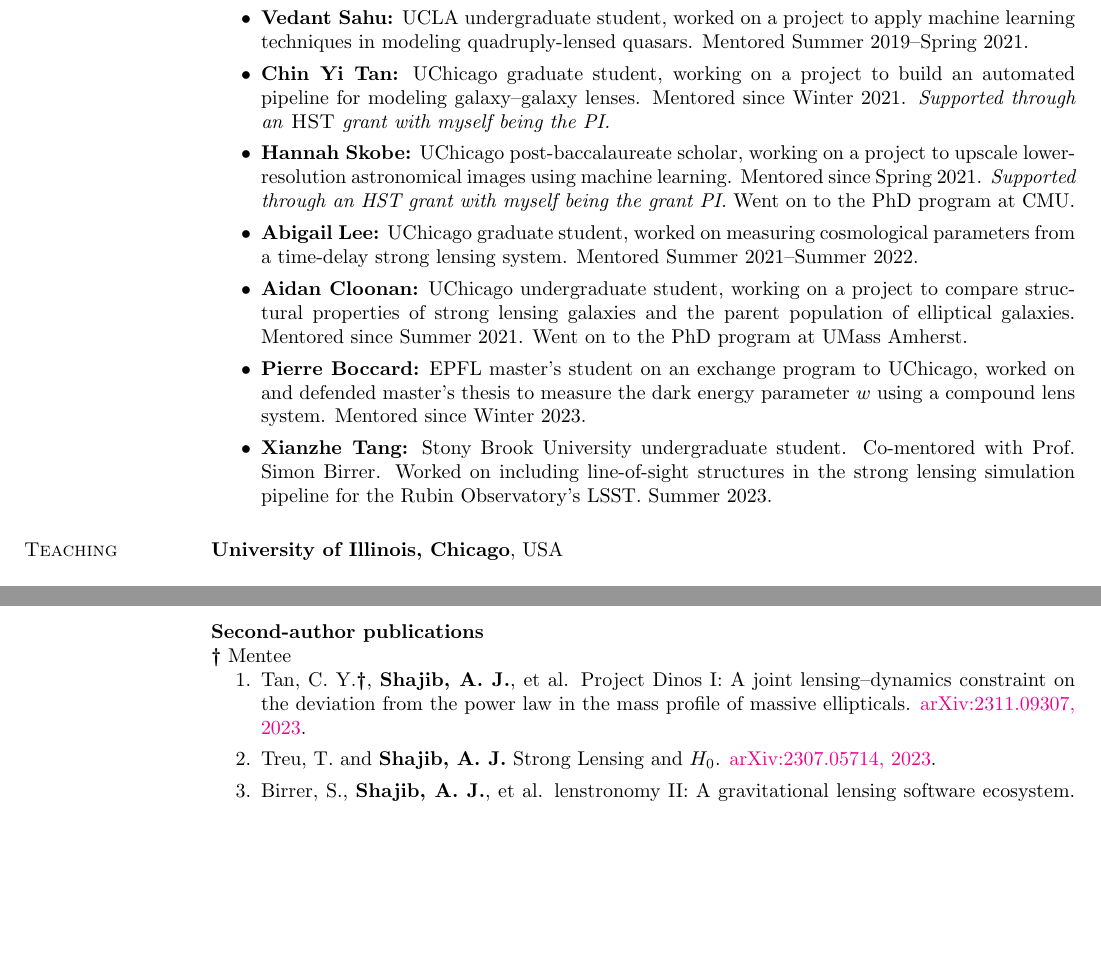
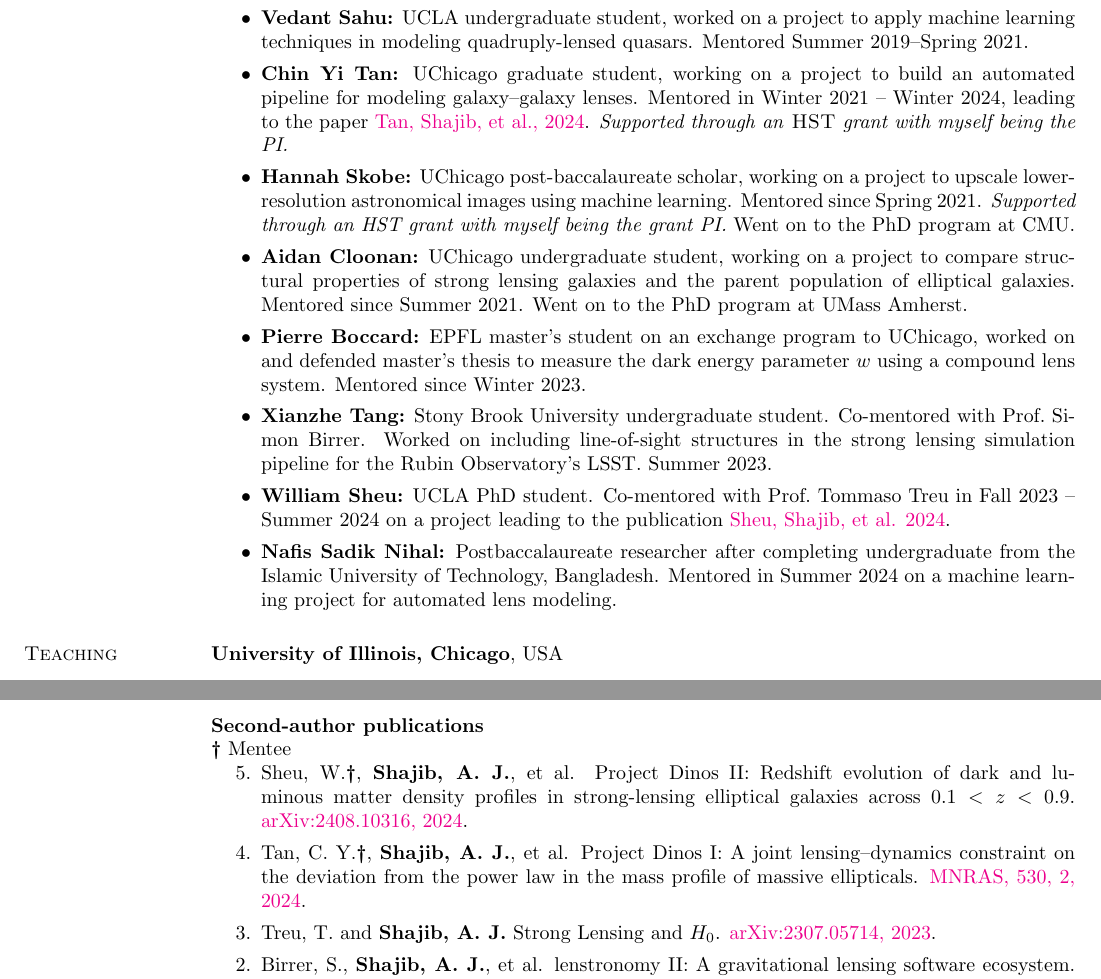
Before and after one commit to ajshajib/ajshajib.github.io, a LaTeX CV (cv/CV_ShajibAJ.tex): two parts of pages 6 and 8 of 10, joined at a grey line, cut so that both start at the same text, the shorter picture padded with empty space. The pictures show the PDF file cv/CV_ShajibAJ.pdf that the author committed with the source.

Commit message:
Update CV

```diff
--- a/cv/CV_ShajibAJ.tex
+++ b/cv/CV_ShajibAJ.tex
@@ -329,12 +329,14 @@ Sloan Digital Sky Survey.
 \begin{itemize}
 	\item \textbf{Eden Molina:} UCLA undergraduate student, completed a project to model doubly-imaged lensed quasars from NIRC2 imaging data. Mentored Fall 2018--Winter 2020. Coauthored and published a paper (\href{https://doi:10.1093/mnras/stab532}{Shajib, Molina, et al., 2021}).
 	\item \textbf{Vedant Sahu:} UCLA undergraduate student, worked on a project to apply machine learning techniques in modeling quadruply-lensed quasars. Mentored Summer 2019--Spring 2021.
-	\item \textbf{Chin Yi Tan:} UChicago graduate student, working on a project to build an automated pipeline for modeling galaxy--galaxy lenses. Mentored since Winter 2021. \textit{Supported through an \textsc{HST} grant with myself being the PI.}
+	\item \textbf{Chin Yi Tan:} UChicago graduate student, working on a project to build an automated pipeline for modeling galaxy--galaxy lenses. Mentored in Winter 2021 -- Winter 2024, leading to the paper \href{https://ui.adsabs.harvard.edu/abs/2023arXiv231109307T/abstract}{Tan, Shajib, et al., 2024}. \textit{Supported through an \textsc{HST} grant with myself being the PI.}
 	\item \textbf{Hannah Skobe:} UChicago post-baccalaureate scholar, working on a project to upscale lower-resolution astronomical images using machine learning. Mentored since Spring 2021. \textit{Supported through an HST grant with myself being the grant PI.} Went on to the PhD program at CMU.
-	\item \textbf{Abigail Lee:} UChicago graduate student, worked on measuring cosmological parameters from a time-delay strong lensing system. Mentored Summer 2021--Summer 2022.
+%	\item \textbf{Abigail Lee:} UChicago graduate student, worked on measuring cosmological parameters from a time-delay strong lensing system. Mentored Summer 2021--Summer 2022.
 	\item \textbf{Aidan Cloonan:} UChicago undergraduate student, working on a project to compare structural properties of strong lensing galaxies and the parent population of elliptical galaxies. Mentored since Summer 2021. Went on to the PhD program at UMass Amherst.
 	\item \textbf{Pierre Boccard:} EPFL master's student on an exchange program to UChicago, worked on and defended master's thesis to measure the dark energy parameter $w$ using a compound lens system. Mentored since Winter 2023.
-	\item \textbf{Xianzhe Tang:} Stony Brook University undergraduate student. Co-mentored with Prof. Simon Birrer. Worked on including line-of-sight structures in the strong lensing simulation pipeline for the Rubin Observatory's LSST. Summer 2023.
+	\item \textbf{Xianzhe Tang:} Stony Brook University undergraduate student. Co-mentored with Prof.~Simon Birrer. Worked on including line-of-sight structures in the strong lensing simulation pipeline for the Rubin Observatory's LSST. Summer 2023.
+	\item \textbf{William Sheu:} UCLA PhD student. Co-mentored with Prof.~Tommaso Treu in Fall 2023 -- Summer 2024 on a project leading to the publication \href{https://ui.adsabs.harvard.edu/abs/2024arXiv240810316S/abstract}{Sheu, Shajib, et al. 2024}.
+	\item \textbf{Nafis Sadik Nihal:} Postbaccalaureate researcher after completing undergraduate from the Islamic University of Technology, Bangladesh. Mentored in Summer 2024 on a machine learning project for automated lens modeling.
 \end{itemize}
 
 
@@ -479,20 +481,21 @@ Sloan Digital Sky Survey.
 	\item \textbf{Shajib, A.~J.}, et al. Is every strong lens model unhappy in its own way? Uniform modelling of a sample of 13 quadruply+ imaged quasars. \href{https://doi.org/10.1093/mnras/sty3397}{MNRAS, 483, 5649--5671, 2019}.
 	\item \textbf{Shajib, A.~J.}, Treu, T., and Agnello, A. Improving time-delay cosmography with spatially resolved kinematics. \href{https://doi.org/10.1093/mnras/stx2302}{MNRAS, 473, 210--226, 2018}.
 	\item \textbf{Shajib, A.~J.} and Wright, E.~L. Measurement of the integrated Sachs-Wolfe effect using the AllWISE data release. \href{http://dx.doi.org/10.3847/0004-637X/827/2/116}{ApJ, 827:116 (9pp), 2016}.
-\end{enumerate}
+\end{etaremune}
 
 
 \textbf{Second-author publications}
 \\ \mentee\ Mentee
-\begin{enumerate}
-	\item Tan, C. Y.{\mentee}, \textbf{Shajib, A.~J.}, et al. Project Dinos I: A joint lensing--dynamics constraint on the deviation from the power law in the mass profile of massive ellipticals. \href{https://ui.adsabs.harvard.edu/abs/2023arXiv231109307T/abstract}{arXiv:2311.09307, 2023}.
+\begin{etaremune}
+	\item Sheu, W.{\mentee},  \textbf{Shajib, A.~J.}, et al. Project Dinos II: Redshift evolution of dark and luminous matter density profiles in strong-lensing elliptical galaxies across  $0.1<z<0.9$. \href{https://ui.adsabs.harvard.edu/abs/2024arXiv240810316S/abstract}{arXiv:2408.10316, 2024}.
+	\item Tan, C. Y.{\mentee}, \textbf{Shajib, A.~J.}, et al. Project Dinos I: A joint lensing--dynamics constraint on the deviation from the power law in the mass profile of massive ellipticals. \href{https://ui.adsabs.harvard.edu/abs/2023arXiv231109307T/abstract}{MNRAS, 530, 2, 2024}.
 	\item Treu, T. and \textbf{Shajib, A.~J.} Strong Lensing and $H_0$. \href{https://arxiv.org/abs/2307.05714}{arXiv:2307.05714, 2023}.
 	\item Birrer, S., \textbf{Shajib, A.~J.}, et al. lenstronomy II: A gravitational lensing software ecosystem. \href{https://joss.theoj.org/papers/10.21105/joss.03283}{Journal of Open Source Software, 6(62), 3283, 2021}.
 	\item Birrer, S., \textbf{Shajib, A. J.}, et al. TDCOSMO IV: Hierarchical time-delay cosmography -- joint inference of the Hubble constant and galaxy density profiles. \href{https://doi.org/10.1051/0004-6361/202038861}{A\&A 643, A165, 2020}.
-\end{enumerate}
+\end{etaremune}
 
 \textbf{Other co-authored publications}
-\begin{enumerate}
+\begin{etaremune}
 	\item Wong, K., Dux, F., \textbf{Shajib, A.~J.}, et al. TDCOSMO. XVII. Measurement of the Hubble Constant from the Lensed Quasar WGD2038$-$4008. \href{https://ui.adsabs.harvard.edu/abs/2024arXiv240602683W/abstract}{arXiv:2406.02683, 2024}.
 	\item Fagin, J., et al. Measuring the Substructure Mass Power Spectrum of 23 SLACS Strong Galaxy-Galaxy Lenses with Convolutional Neural Networks. \href{https://ui.adsabs.harvard.edu/abs/2024arXiv240313881F/abstract}{arXiv:2403.13881, 2024}.
 	\item Sahu, N., Tran, K.-V., Suyu, S., \textbf{Shajib, A.~J.}, et al. AGEL: Is the Conflict Real? Investigating Galaxy Evolution Models using Strong Lensing at $0.3 < z < 0.9$. \href{https://ui.adsabs.harvard.edu/abs/2024arXiv240515427S/abstract}{Accepted to ApJ, 2024}.
```
Also changed, not shown: cv/CV_ShajibAJ.pdf, cv/CV_ShajibAJ.tex (11 more changed lines), 1 other file.
